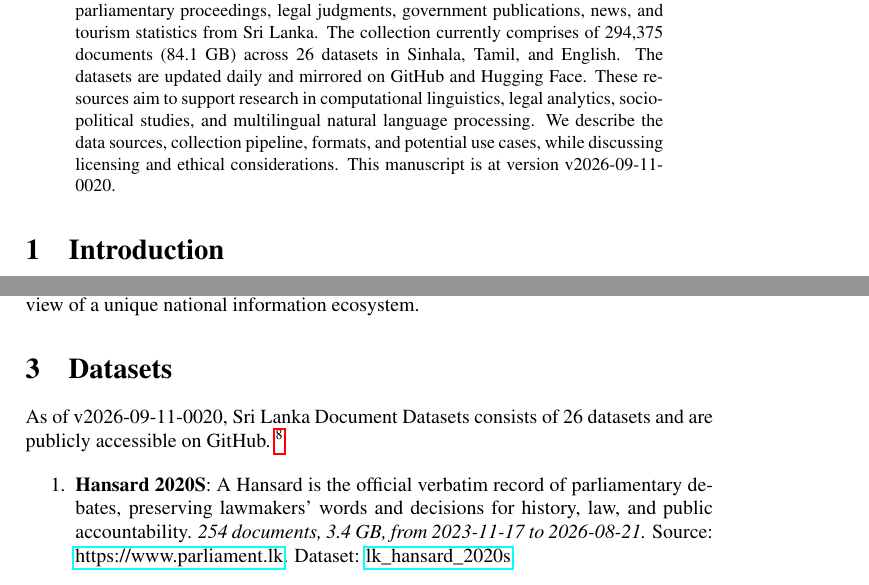
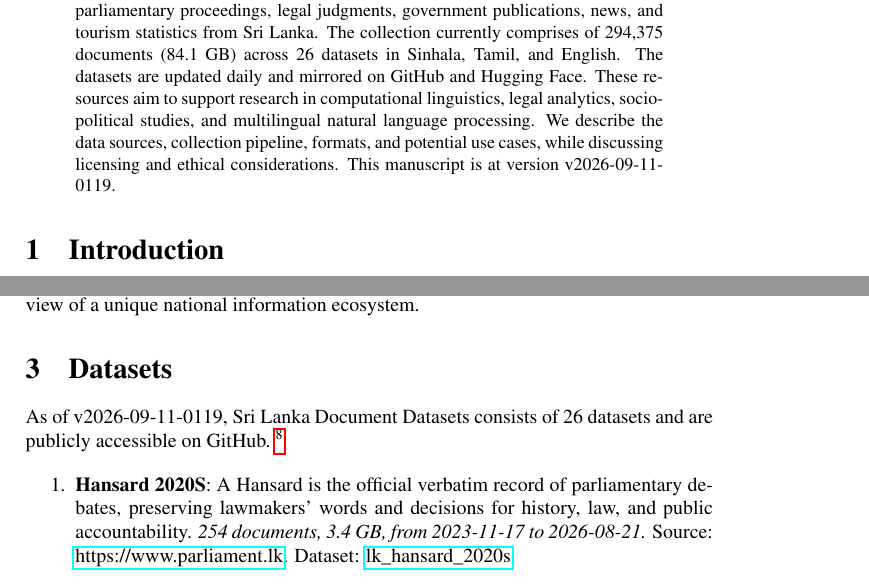
Before and after one commit to nuuuwan/lk_datasets, a LaTeX paper (latex/lk_datasets.tex): two parts of pages 1 and 2 of 7, joined at a grey line, cut so that both start at the same text. Compiled offline with pdfLaTeX; a LaTeX package or settings file that is missing is left out.

Commit message:
🤖 [build.yml] 2026-09-10-1949

```diff
--- a/latex/lk_datasets.tex
+++ b/latex/lk_datasets.tex
@@ -16,7 +16,7 @@
 \normalsize%
 \maketitle%
 \begin{abstract}%
-We present a collection of open, machine-readable document datasets covering parliamentary proceedings, legal judgments, government publications, news, and tourism statistics from Sri Lanka. The collection currently comprises of  294,375  documents (84.1 GB) across 26  datasets in Sinhala, Tamil, and English. The datasets are updated daily and mirrored on GitHub and Hugging Face. These resources aim to support research in computational linguistics, legal analytics, socio-political studies, and multilingual natural language processing. We describe the data sources, collection pipeline, formats, and potential use cases, while discussing licensing and ethical considerations. This manuscript is at version v2026-09-11-0020.%
+We present a collection of open, machine-readable document datasets covering parliamentary proceedings, legal judgments, government publications, news, and tourism statistics from Sri Lanka. The collection currently comprises of  294,375  documents (84.1 GB) across 26  datasets in Sinhala, Tamil, and English. The datasets are updated daily and mirrored on GitHub and Hugging Face. These resources aim to support research in computational linguistics, legal analytics, socio-political studies, and multilingual natural language processing. We describe the data sources, collection pipeline, formats, and potential use cases, while discussing licensing and ethical considerations. This manuscript is at version v2026-09-11-0119.%
 
 %
 \end{abstract}%
@@ -86,7 +86,7 @@ The Sri Lanka Document Datasets aim to fill this gap by aggregating diverse sour
 %
 \section{Datasets}%
 \label{sec:Datasets}%
-As of v2026-09-11-0020, Sri Lanka Document Datasets
+As of v2026-09-11-0119, Sri Lanka Document Datasets
   consists of 26 datasets
  and are publicly accessible on GitHub.%
 ~%
```
Also changed, not shown: README.md, latex/lk_datasets.pdf.
